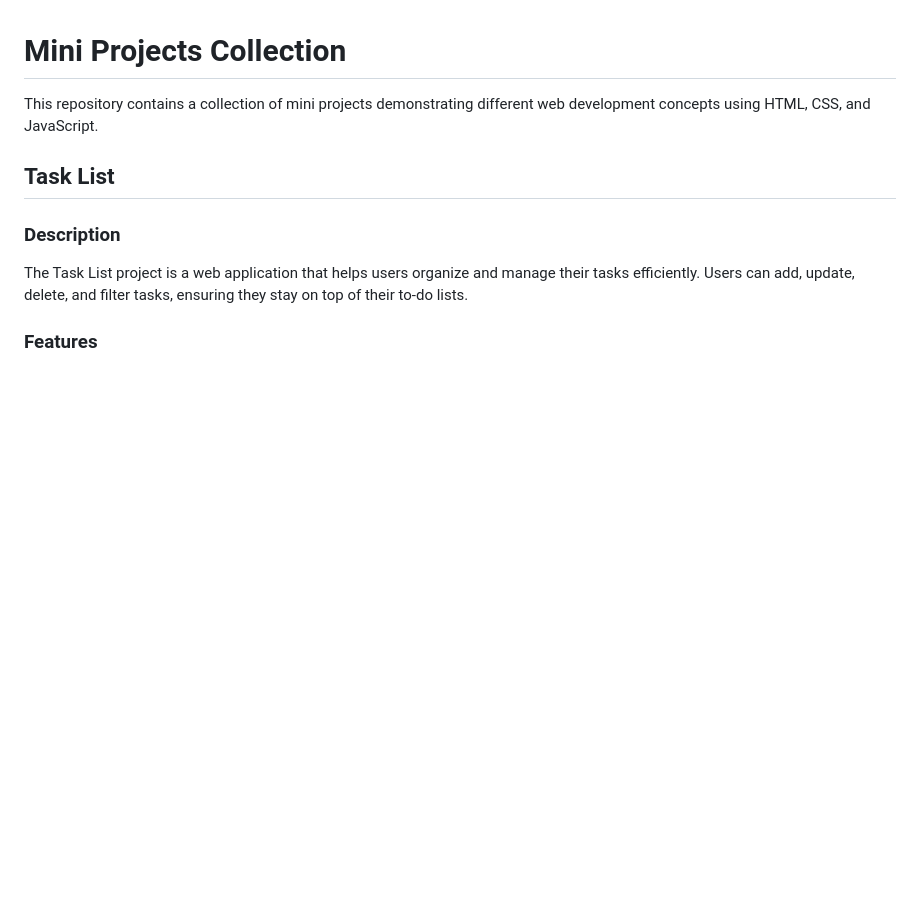
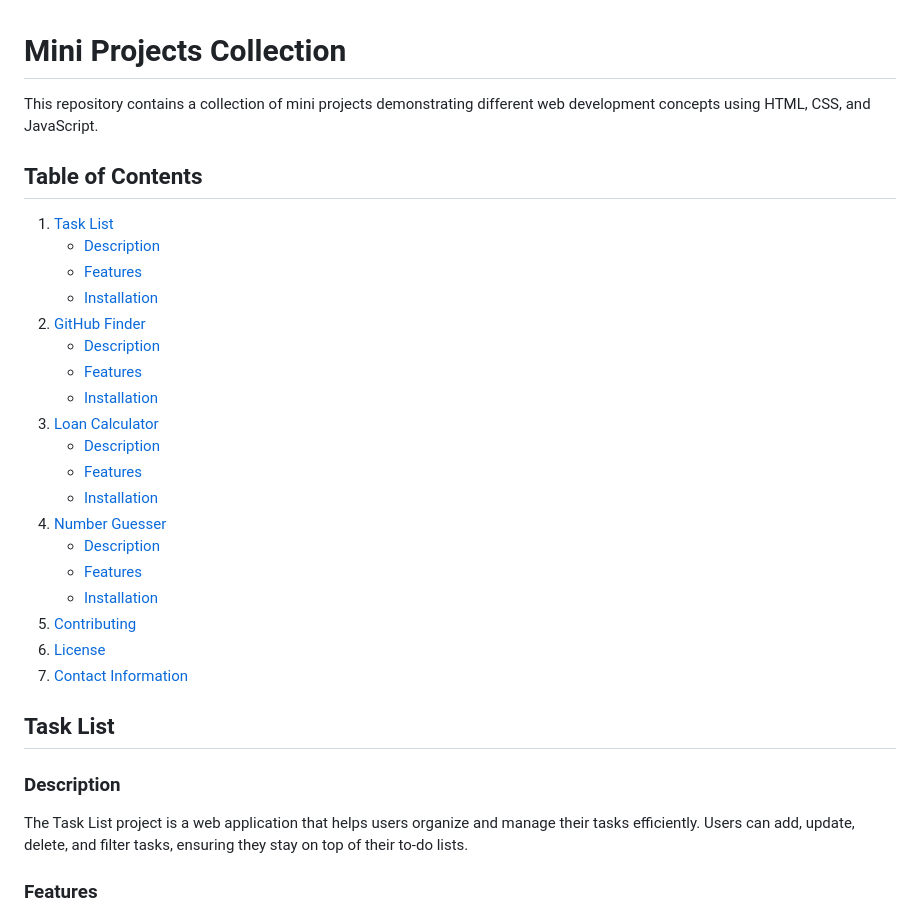
Before and after one commit to rahulorihiki/Collection-of-Mini-Projects, a Markdown page: README.md, the part around the change. Drawn GitHub-style; blank space fills up the shorter version.

Commit message:
Added table of contents to the readme file

```diff
--- a/README.md
+++ b/README.md
@@ -1,6 +1,28 @@
 # Mini Projects Collection
 
 This repository contains a collection of mini projects demonstrating different web development concepts using HTML, CSS, and JavaScript.
+
+## Table of Contents
+
+1. [Task List](#task-list)
+   - [Description](#description)
+   - [Features](#features)
+   - [Installation](#installation)
+2. [GitHub Finder](#github-finder)
+   - [Description](#description-1)
+   - [Features](#features-1)
+   - [Installation](#installation-1)
+3. [Loan Calculator](#loan-calculator)
+   - [Description](#description-2)
+   - [Features](#features-2)
+   - [Installation](#installation-2)
+4. [Number Guesser](#number-guesser)
+   - [Description](#description-3)
+   - [Features](#features-3)
+   - [Installation](#installation-3)
+5. [Contributing](#contributing)
+6. [License](#license)
+7. [Contact Information](#contact-information)
 
 ## Task List
 
```
